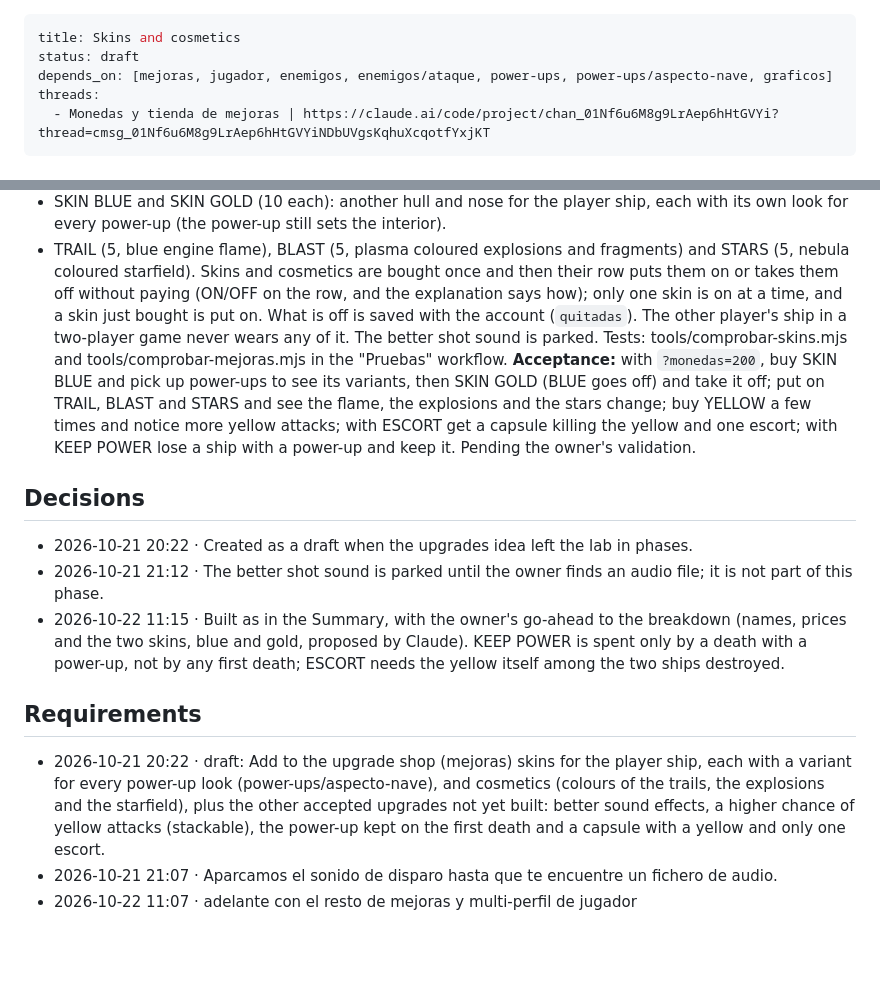
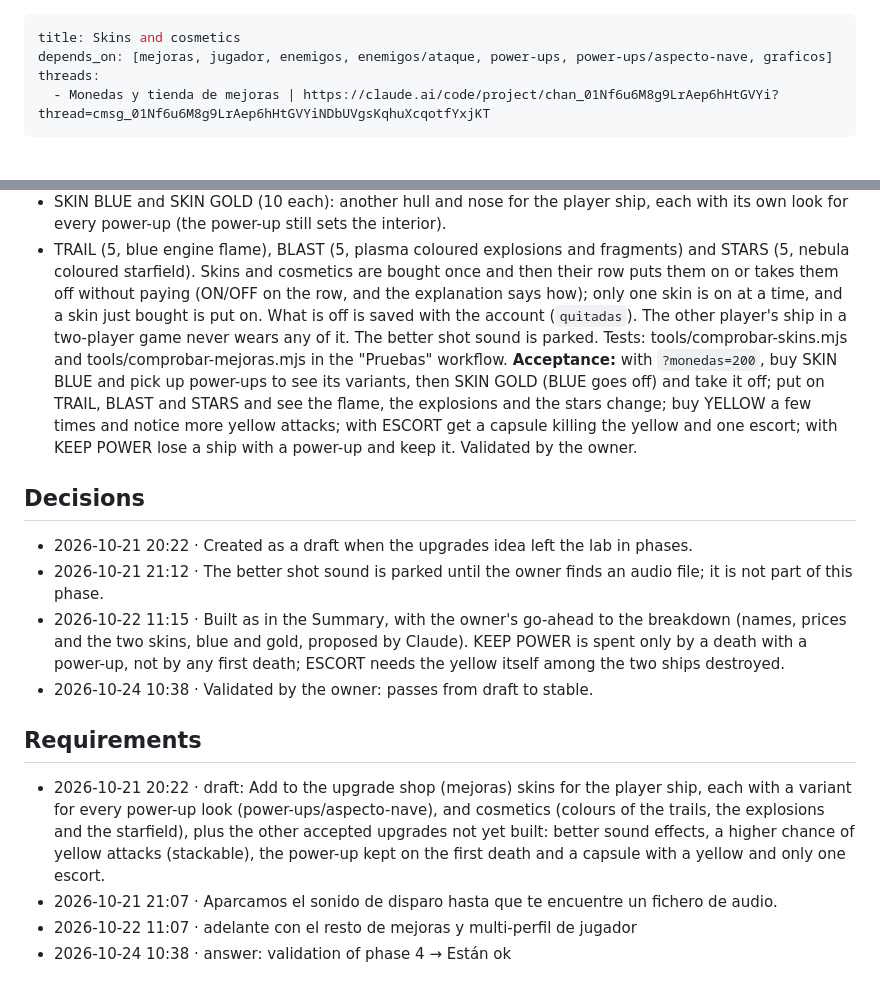
Before and after one commit to DinamicaTech/KillerFlies, a Markdown page: docs/mejoras/skins.md, 2 parts joined by grey strips. Rendered like a GitHub page; blank space fills up the shorter version.

```diff
--- a/docs/mejoras/skins.md
+++ b/docs/mejoras/skins.md
@@ -1,6 +1,5 @@
 ---
 title: Skins and cosmetics
-status: draft
 depends_on: [mejoras, jugador, enemigos, enemigos/ataque, power-ups, power-ups/aspecto-nave, graficos]
 threads:
   - Monedas y tienda de mejoras | https://claude.ai/code/project/chan_01Nf6u6M8g9LrAep6hHtGVYi?thread=cmsg_01Nf6u6M8g9LrAep6hHtGVYiNDbUVgsKqhuXcqotfYxjKT
@@ -14,14 +13,16 @@ Phase 4 of the upgrades, built in js/tienda.js, js/ataque.js, js/jugador.js, js/
 - TRAIL (5, blue engine flame), BLAST (5, plasma coloured explosions and fragments) and STARS (5, nebula coloured starfield).
 Skins and cosmetics are bought once and then their row puts them on or takes them off without paying (ON/OFF on the row, and the explanation says how); only one skin is on at a time, and a skin just bought is put on. What is off is saved with the account (`quitadas`). The other player's ship in a two-player game never wears any of it. The better shot sound is parked.
 Tests: tools/comprobar-skins.mjs and tools/comprobar-mejoras.mjs in the "Pruebas" workflow.
-**Acceptance:** with `?monedas=200`, buy SKIN BLUE and pick up power-ups to see its variants, then SKIN GOLD (BLUE goes off) and take it off; put on TRAIL, BLAST and STARS and see the flame, the explosions and the stars change; buy YELLOW a few times and notice more yellow attacks; with ESCORT get a capsule killing the yellow and one escort; with KEEP POWER lose a ship with a power-up and keep it. Pending the owner's validation.
+**Acceptance:** with `?monedas=200`, buy SKIN BLUE and pick up power-ups to see its variants, then SKIN GOLD (BLUE goes off) and take it off; put on TRAIL, BLAST and STARS and see the flame, the explosions and the stars change; buy YELLOW a few times and notice more yellow attacks; with ESCORT get a capsule killing the yellow and one escort; with KEEP POWER lose a ship with a power-up and keep it. Validated by the owner.
 
 ## Decisions
 - 2026-10-21 20:22 · Created as a draft when the upgrades idea left the lab in phases.
 - 2026-10-21 21:12 · The better shot sound is parked until the owner finds an audio file; it is not part of this phase.
 - 2026-10-22 11:15 · Built as in the Summary, with the owner's go-ahead to the breakdown (names, prices and the two skins, blue and gold, proposed by Claude). KEEP POWER is spent only by a death with a power-up, not by any first death; ESCORT needs the yellow itself among the two ships destroyed.
+- 2026-10-24 10:38 · Validated by the owner: passes from draft to stable.
 
 ## Requirements
 - 2026-10-21 20:22 · draft: Add to the upgrade shop (mejoras) skins for the player ship, each with a variant for every power-up look (power-ups/aspecto-nave), and cosmetics (colours of the trails, the explosions and the starfield), plus the other accepted upgrades not yet built: better sound effects, a higher chance of yellow attacks (stackable), the power-up kept on the first death and a capsule with a yellow and only one escort.
 - 2026-10-21 21:07 · Aparcamos el sonido de disparo hasta que te encuentre un fichero de audio.
 - 2026-10-22 11:07 · adelante con el resto de mejoras y multi-perfil de jugador
+- 2026-10-24 10:38 · answer: validation of phase 4 → Están ok
```
Also changed, not shown: docs/mejoras.md (+1 -1 lines), docs/mejoras/cuentas.md (+3 -2 lines).
